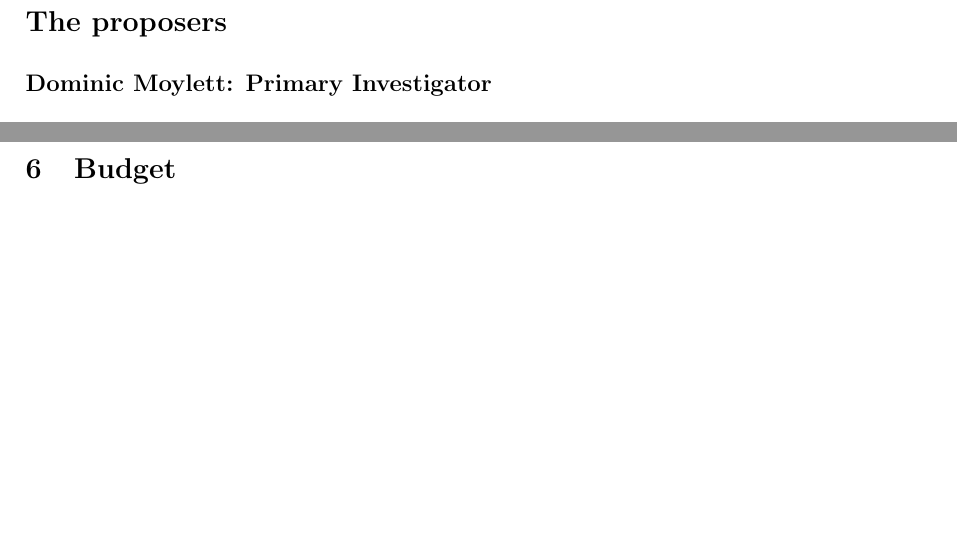
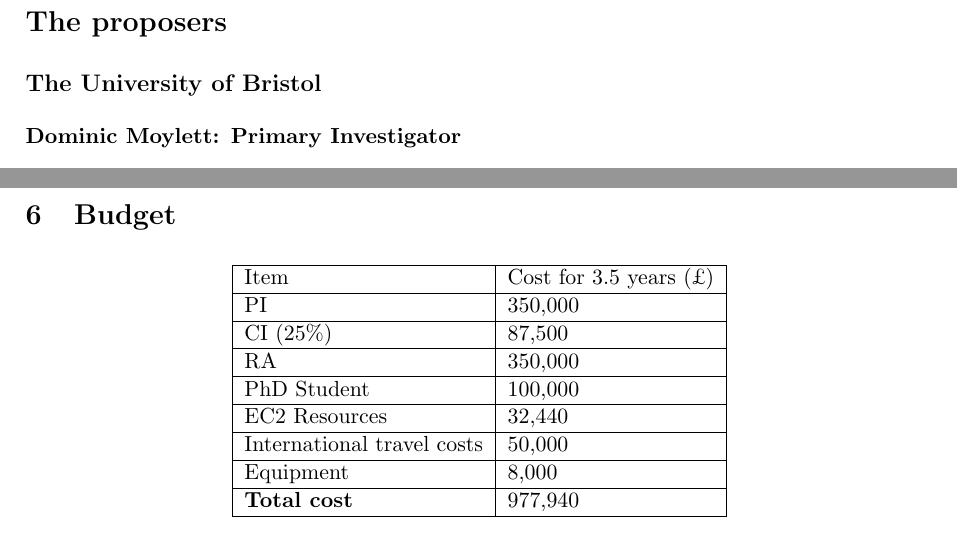
Before and after one commit to aemylt/research_proposal, a LaTeX document (research_proposal/research_proposal.tex): two parts of pages 1 and 8 of 11, joined at a grey line, cut so that both start at the same text, the shorter picture padded with empty space. Compiled offline with pdfLaTeX.

Commit message:
Added start of work on budget.

```diff
--- a/research_proposal/research_proposal.tex
+++ b/research_proposal/research_proposal.tex
@@ -31,9 +31,11 @@
 
     \section*{The proposers}
 
-    \subsection*{Dominic Moylett: Primary Investigator}
+    \subsection*{The University of Bristol}
 
-    \subsection*{Charles Anderson: Co-Investigator}
+    \subsubsection*{Dominic Moylett: Primary Investigator}
+
+    \subsubsection*{Charles Anderson: Co-Investigator}
 
     \newpage
     \section*{The Theory and Practice of Sublinear Space Pattern Matching}
@@ -170,6 +172,21 @@
     \newpage
     \section{Budget}
 
+    \begin{center}
+        \begin{tabular}{|l|l|}
+            \hline
+            Item & Cost for 3.5 years (\textsterling) \\\hline
+            PI & 350,000 \\\hline
+            CI (25\%) & 87,500 \\\hline
+            RA & 350,000 \\\hline
+            PhD Student & 100,000 \\\hline
+            EC2 Resources & 32,440 \\\hline
+            International travel costs & 50,000 \\\hline
+            Equipment & 8,000 \\\hline
+            \textbf{Total cost} & 977,940 \\\hline
+        \end{tabular}
+    \end{center}
+
     \newpage
     \section{Justification for resources}
 
```
Also changed, not shown: research_proposal/spellcheck.txt (+2 -0 lines), 2 other files.
